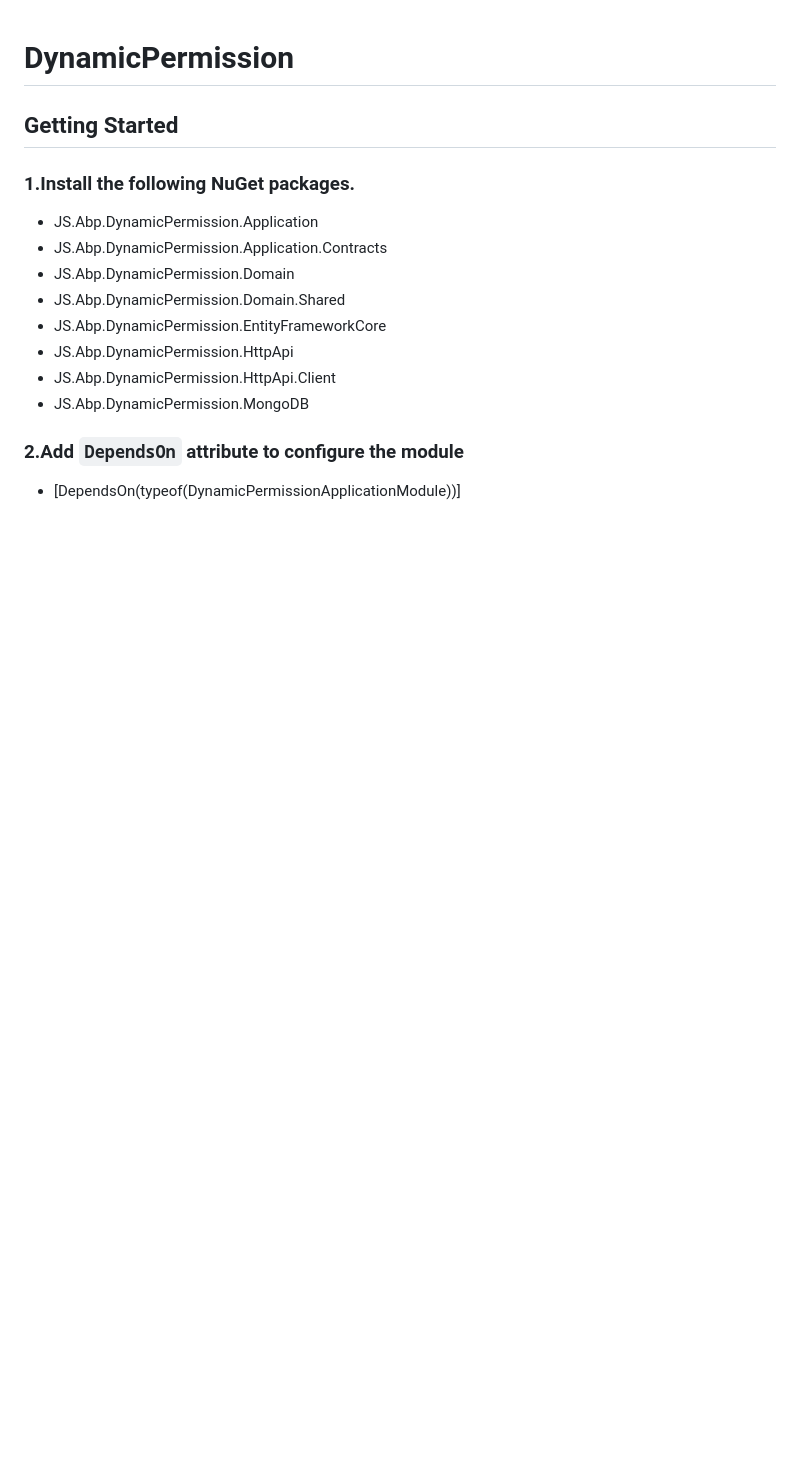
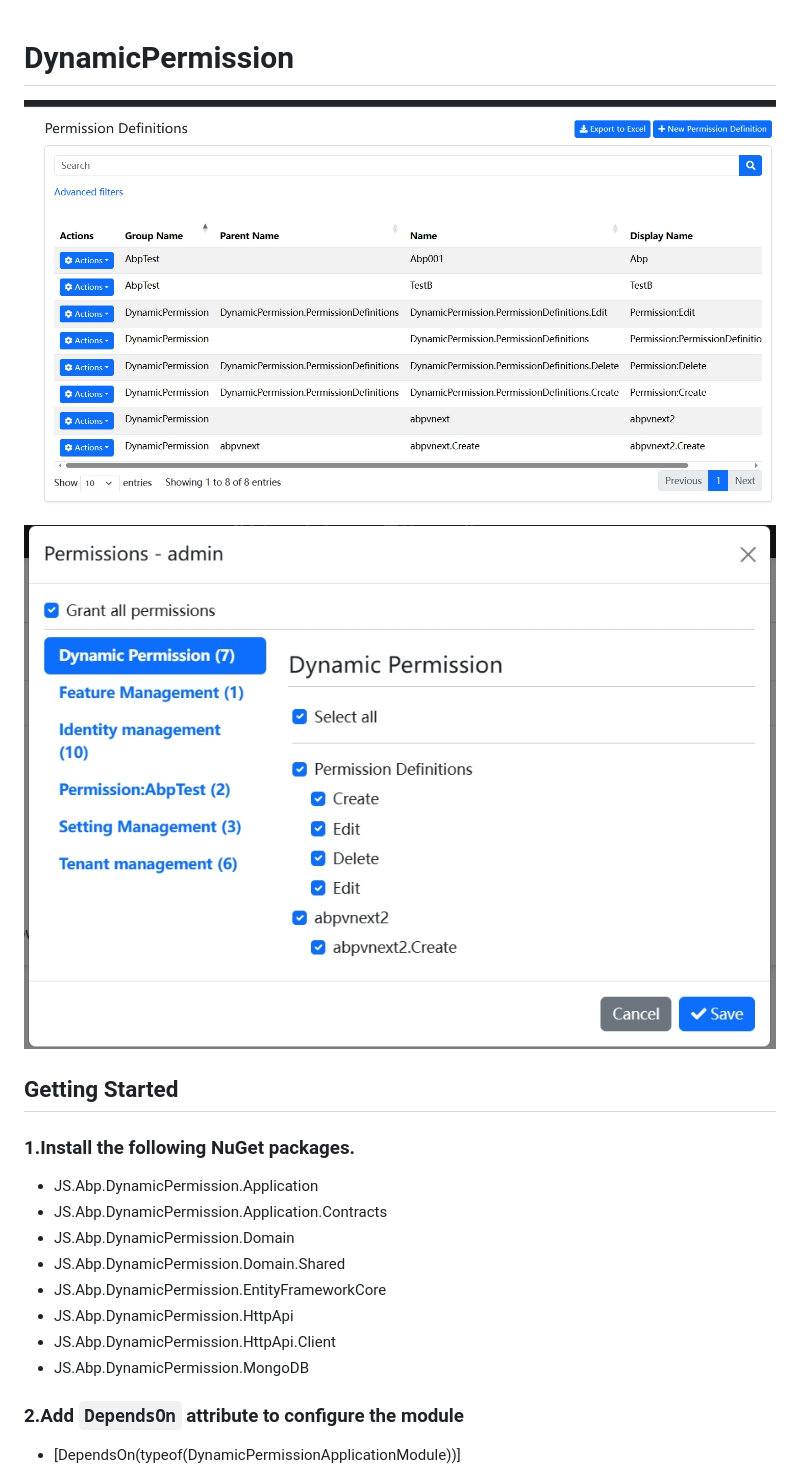
Before and after one commit to zhaofenglee/DynamicPermission, a Markdown page: README.md, the part around the change. GitHub-like rendering; pictures changed too: docs/images/img.png (added), docs/images/img2.png (added); blank space fills up the shorter version.

Commit message:
Readme Add Image.

```diff
--- a/README.md
+++ b/README.md
@@ -1,4 +1,8 @@
 # DynamicPermission
+
+![img.png](/docs/images/img.png)
+
+![img2.png](/docs/images/img2.png)
 
 ## Getting Started
 
```
